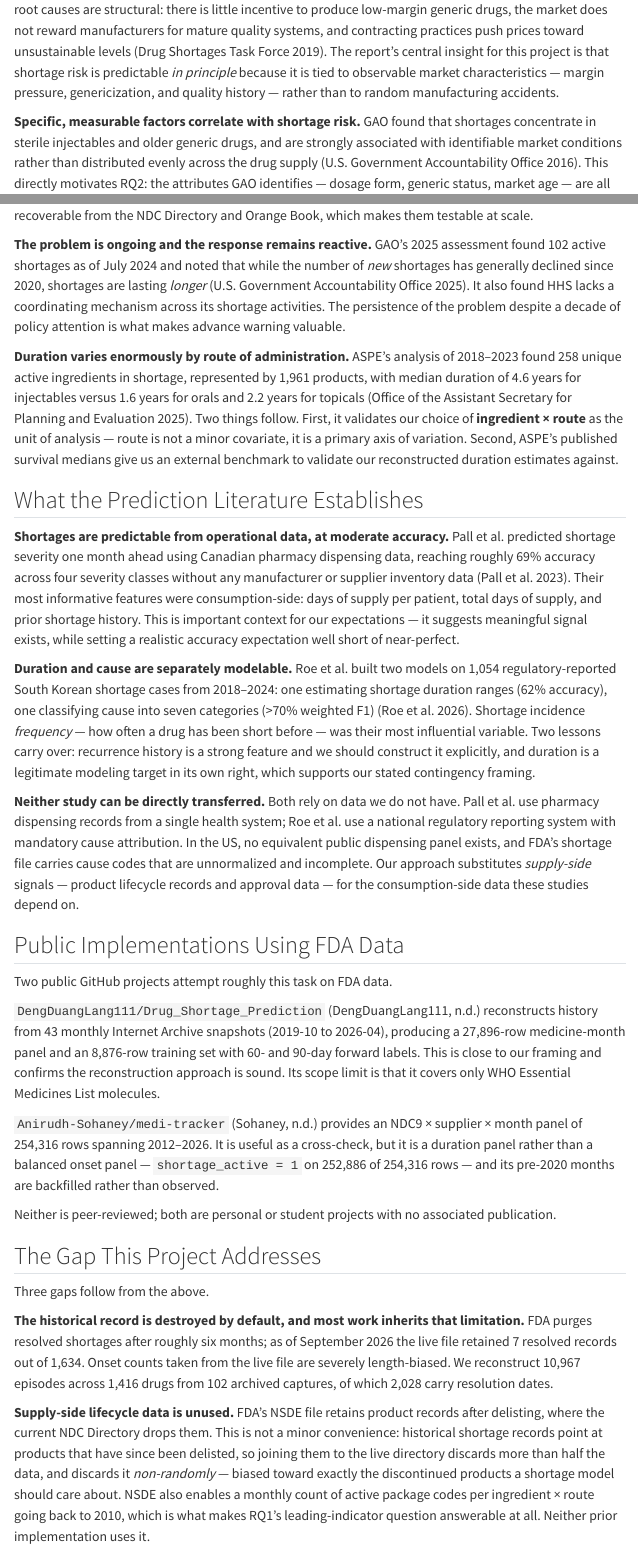
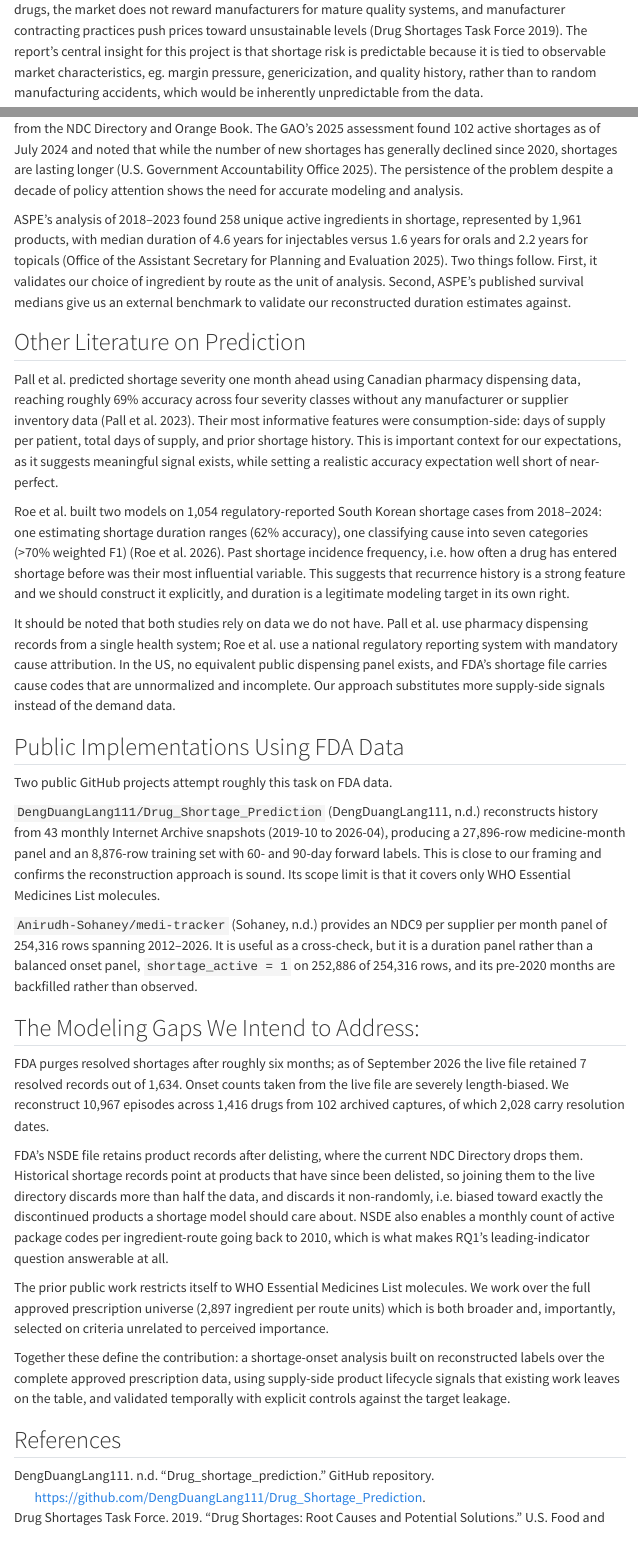
Before and after one commit to zerdley/CSCI5502-Project, a Quarto document (site/background.qmd): the page in a window 1100 px wide, from 270 px down, and a second part further down, joined at a grey line. Rendered offline with R 4.5, knitr and Pandoc in place of Quarto, with nearby package versions; menus at the side of the page are left out.

Commit message:
edits background and fixes typos

```diff
--- a/site/background.qmd
+++ b/site/background.qmd
@@ -12,3 +12 @@ implementations that use FDA's own shortage feed. Each shapes this project diffe
 Task Force examined 163 drugs that went into shortage between 2013 and 2017 and concluded that the
-root causes are structural: there is little incentive to produce low-margin generic drugs, the
-market does not reward manufacturers for mature quality systems, and contracting practices push
@@ -15,11 +14,9 @@ market does not reward manufacturers for mature quality systems, and contracting
+market does not reward manufacturers for mature quality systems, and manufacturer contracting practices push
 prices toward unsustainable levels [@fda2019roots]. The report's central insight for this project
-is that shortage risk is predictable *in principle* because it is tied to observable market
-characteristics — margin pressure, genericization, and quality history — rather than to random
-manufacturing accidents.
+is that shortage risk is predictable because it is tied to observable market
+characteristics, eg. margin pressure, genericization, and quality history, rather than to random
+manufacturing accidents, which would be inherently unpredictable from the data.
 
-**Specific, measurable factors correlate with shortage risk.** GAO found that shortages
+The Government Accountability Office (GAO) found that shortages
 concentrate in sterile injectables and older generic drugs, and are strongly associated with
 identifiable market conditions rather than distributed evenly across the drug supply
-[@gao2016factors]. This directly motivates RQ2: the attributes GAO identifies — dosage form,
-generic status, market age — are all recoverable from the NDC Directory and Orange Book, which
-makes them testable at scale.
@@ -26,42 +24,39 @@ makes them testable at scale.
+generic status, market age, are all recoverable from the NDC Directory and Orange Book.
+The GAO's 2025 assessment found 102
+active shortages as of July 2024 and noted that while the number of new shortages has generally
+declined since 2020, shortages are lasting longer [@gao2025coordination]. The persistence of the problem
+despite a decade of policy attention shows the need for accurate modeling and analysis.
 
-**The problem is ongoing and the response remains reactive.** GAO's 2025 assessment found 102
-active shortages as of July 2024 and noted that while the number of *new* shortages has generally
-declined since 2020, shortages are lasting *longer* [@gao2025coordination]. It also found HHS
-lacks a coordinating mechanism across its shortage activities. The persistence of the problem
-despite a decade of policy attention is what makes advance warning valuable.
-
-**Duration varies enormously by route of administration.** ASPE's analysis of 2018–2023 found 258
+ASPE's analysis of 2018–2023 found 258
 unique active ingredients in shortage, represented by 1,961 products, with median duration of 4.6
 years for injectables versus 1.6 years for orals and 2.2 years for topicals [@aspe2025shortages].
-Two things follow. First, it validates our choice of **ingredient &times; route** as the unit of
-analysis — route is not a minor covariate, it is a primary axis of variation. Second, ASPE's
+Two things follow. First, it validates our choice of ingredient by route as the unit of
+analysis. Second, ASPE's
 published survival medians give us an external benchmark to validate our reconstructed duration
 estimates against.
 
-## What the Prediction Literature Establishes
+## Other Literature on Prediction
 
-**Shortages are predictable from operational data, at moderate accuracy.** Pall et al. predicted
-shortage severity one month ahead using Canadian pharmacy dispensing data, reaching roughly 69%
+Pall et al. predicted shortage severity one month ahead using Canadian pharmacy dispensing data, reaching roughly 69%
 accuracy across four severity classes without any manufacturer or supplier inventory data
 [@pall2023predicting]. Their most informative features were consumption-side: days of supply per
 patient, total days of supply, and prior shortage history. This is important context for our
-expectations — it suggests meaningful signal exists, while setting a realistic accuracy
+expectations, as it suggests meaningful signal exists, while setting a realistic accuracy
 expectation well short of near-perfect.
 
-**Duration and cause are separately modelable.** Roe et al. built two models on 1,054
+Roe et al. built two models on 1,054
 regulatory-reported South Korean shortage cases from 2018–2024: one estimating shortage duration
 ranges (62% accuracy), one classifying cause into seven categories (>70% weighted F1)
-[@roe2026korea]. Shortage incidence *frequency* — how often a drug has been short before — was
-their most influential variable. Two lessons carry over: recurrence history is a strong feature
+[@roe2026korea]. Past shortage incidence frequency, i.e. how often a drug has entered shortage before was
+their most influential variable. This suggests that recurrence history is a strong feature
 and we should construct it explicitly, and duration is a legitimate modeling target in its own
-right, which supports our stated contingency framing.
+right.
 
-**Neither study can be directly transferred.** Both rely on data we do not have. Pall et al. use
+It should be noted that both studies rely on data we do not have. Pall et al. use
 pharmacy dispensing records from a single health system; Roe et al. use a national regulatory
 reporting system with mandatory cause attribution. In the US, no equivalent public dispensing
 panel exists, and FDA's shortage file carries cause codes that are unnormalized and incomplete.
-Our approach substitutes *supply-side* signals — product lifecycle records and approval data —
-for the consumption-side data these studies depend on.
+Our approach substitutes more supply-side signals instead of the demand data.
 
 ## Public Implementations Using FDA Data
 
@@ -73,40 +68,35 @@ panel and an 8,876-row training set with 60- and 90-day forward labels. This is
 framing and confirms the reconstruction approach is sound. Its scope limit is that it covers only
 WHO Essential Medicines List molecules.
 
-`Anirudh-Sohaney/medi-tracker` [@sohaney2026] provides an NDC9 &times; supplier &times; month panel of 254,316
+`Anirudh-Sohaney/medi-tracker` [@sohaney2026] provides an NDC9 per supplier per month panel of 254,316
 rows spanning 2012–2026. It is useful as a cross-check, but it is a duration panel rather than a
-balanced onset panel — `shortage_active = 1` on 252,886 of 254,316 rows — and its pre-2020 months
+balanced onset panel, `shortage_active = 1` on 252,886 of 254,316 rows, and its pre-2020 months
 are backfilled rather than observed.
 
-Neither is peer-reviewed; both are personal or student projects with no associated publication.
+## The Modeling Gaps We Intend to Address:
 
-## The Gap This Project Addresses
-
-Three gaps follow from the above.
-
-**The historical record is destroyed by default, and most work inherits that limitation.** FDA
-purges resolved shortages after roughly six months; as of September 2026 the live file retained 7
+ FDA purges resolved shortages after roughly six months; as of September 2026 the live file retained 7
 resolved records out of 1,634. Onset counts taken from the live file are severely length-biased.
 We reconstruct 10,967 episodes across 1,416 drugs from 102 archived captures, of which 2,028 carry
 resolution dates.
 
-**Supply-side lifecycle data is unused.** FDA's NSDE file retains product records after delisting,
-where the current NDC Directory drops them. This is not a minor convenience: historical shortage
+FDA's NSDE file retains product records after delisting,
+where the current NDC Directory drops them. Historical shortage
 records point at products that have since been delisted, so joining them to the live directory
-discards more than half the data, and discards it *non-randomly* — biased toward exactly the
+discards more than half the data, and discards it non-randomly, i.e.  biased toward exactly the
 discontinued products a shortage model should care about. NSDE also enables a monthly count of
-active package codes per ingredient &times; route going back to 2010, which is what makes RQ1's
-leading-indicator question answerable at all. Neither prior implementation uses it.
+active package codes per ingredient-route going back to 2010, which is what makes RQ1's
+leading-indicator question answerable at all.
 
-**Coverage is narrower than the problem.** Prior public work restricts itself to WHO Essential
+The prior public work restricts itself to WHO Essential
 Medicines List molecules. We work over the full approved prescription universe (2,897 ingredient
-&times; route units) which is both broader and, importantly, selected on criteria unrelated to
+per route units) which is both broader and, importantly, selected on criteria unrelated to
 perceived importance.
 
 Together these define the contribution: a shortage-onset analysis built on reconstructed labels
-over the complete approved prescription universe, using supply-side product lifecycle signals that
+over the complete approved prescription data, using supply-side product lifecycle signals that
 existing work leaves on the table, and validated temporally with explicit controls against the
-target leakage that makes this task look far easier than it is.
+target leakage.
 
 ## References
 
```
Also changed, not shown: README.md, site/background.qmd (10 more changed lines).
